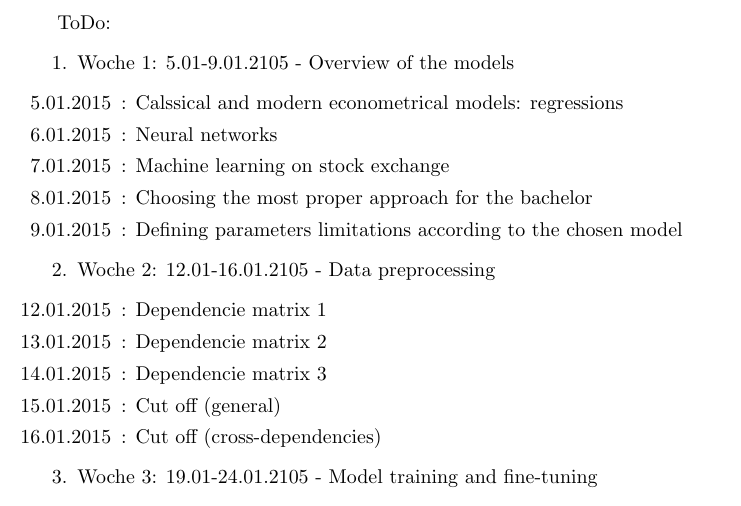
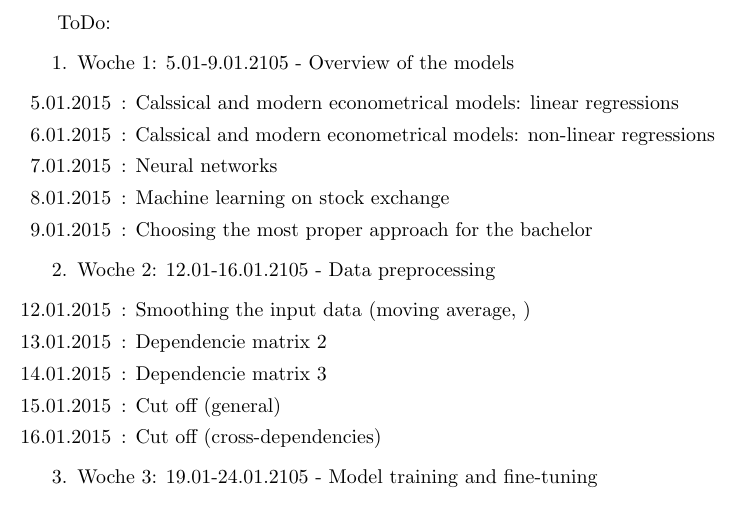
Before and after one commit to scottwedge/uni-stuff, a LaTeX document (Uni/ToDo.tex): part of the page, cut so that both start at the same text. Compiled offline with pdfLaTeX.

Commit message:
Non linear and linear regressions are separated

```diff
--- a/Uni/ToDo.tex
+++ b/Uni/ToDo.tex
@@ -7,15 +7,15 @@ ToDo:
 \begin{enumerate}
 	\item Woche 1: 5.01-9.01.2105 - Overview of the models
 	\begin{enumerate}
-		\item[5.01.2015]: Calssical and modern econometrical models: regressions
-		\item[6.01.2015]: Neural networks
-		\item[7.01.2015]: Machine learning on stock exchange
-		\item[8.01.2015]: Choosing the most proper approach for the bachelor
-		\item[9.01.2015]: Defining parameters limitations according to the chosen model
+		\item[5.01.2015]: Calssical and modern econometrical models:  linear regressions
+		\item[6.01.2015]: Calssical and modern econometrical models:  non-linear regressions
+		\item[7.01.2015]: Neural networks
+		\item[8.01.2015]: Machine learning on stock exchange
+		\item[9.01.2015]: Choosing the most proper approach for the bachelor
 	\end{enumerate}
 	\item Woche 2: 12.01-16.01.2105 - Data preprocessing
 	\begin{enumerate}
-		\item[12.01.2015]: Dependencie matrix 1
+		\item[12.01.2015]: Smoothing the input data (moving average, )
 		\item[13.01.2015]: Dependencie matrix 2
 		\item[14.01.2015]: Dependencie matrix 3
 		\item[15.01.2015]: Cut off (general)
```
Also changed, not shown: Uni/ToDo.pdf (added).
